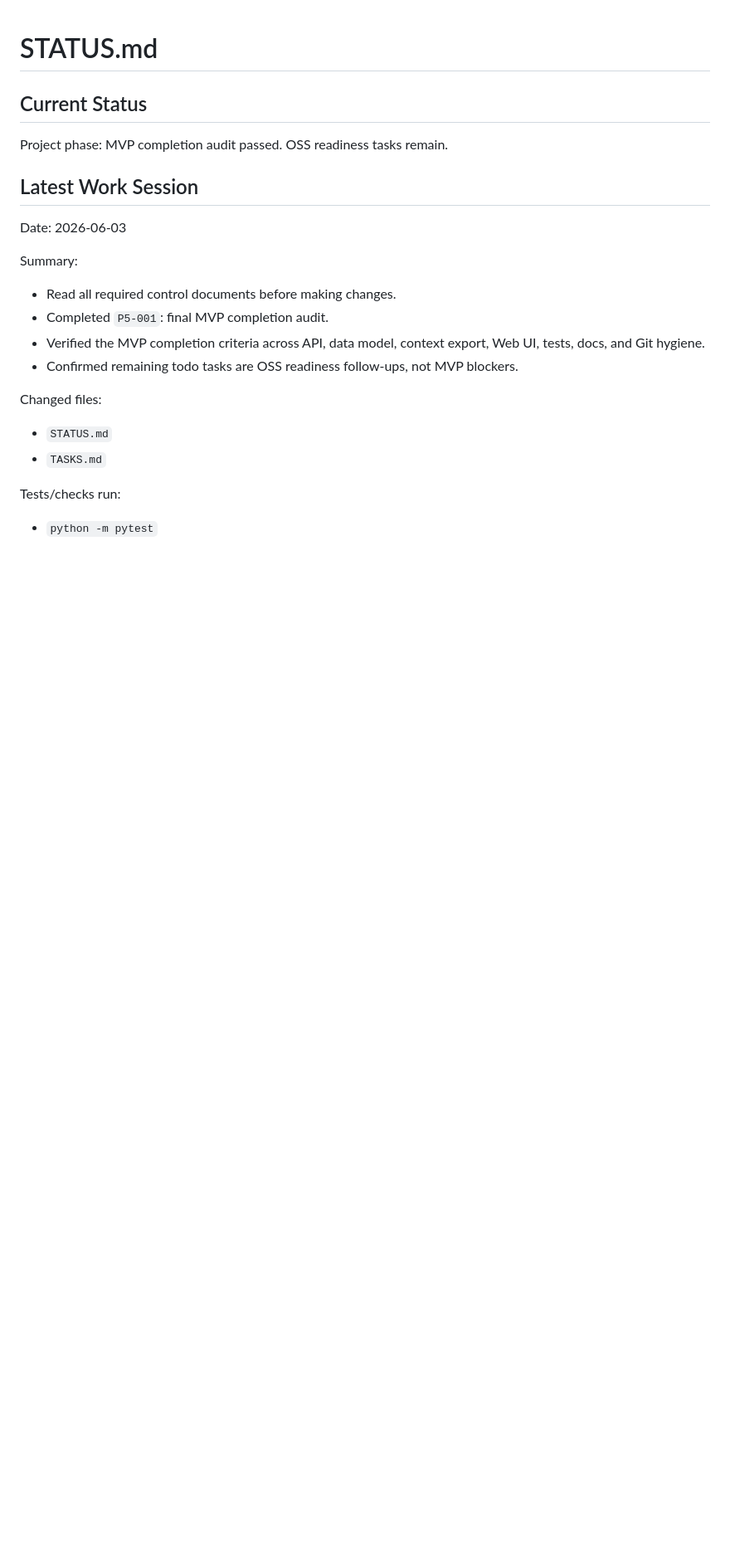
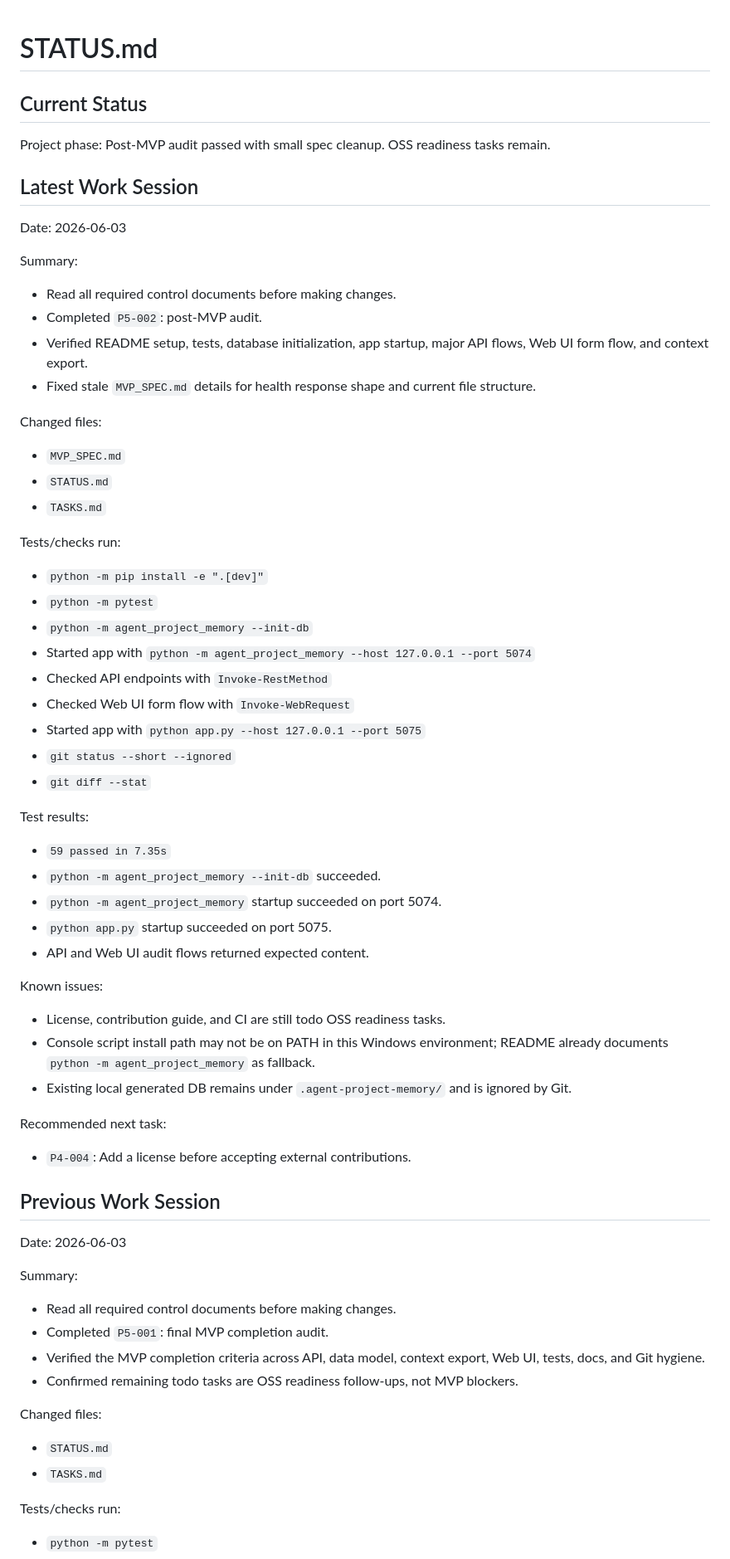
Before and after one commit to jaoushingan88/agent-project-memory, a Markdown page: STATUS.md, the part around one of its changes. Shown at 83% size. GitHub-like rendering; blank space fills up the shorter version.

Commit message:
Record post-MVP audit

```diff
--- a/STATUS.md
+++ b/STATUS.md
@@ -2,9 +2,56 @@
 
 ## Current Status
 
-Project phase: MVP completion audit passed. OSS readiness tasks remain.
+Project phase: Post-MVP audit passed with small spec cleanup. OSS readiness tasks remain.
 
 ## Latest Work Session
+
+Date: 2026-06-03
+
+Summary:
+
+- Read all required control documents before making changes.
+- Completed `P5-002`: post-MVP audit.
+- Verified README setup, tests, database initialization, app startup, major API flows, Web UI form flow, and context export.
+- Fixed stale `MVP_SPEC.md` details for health response shape and current file structure.
+
+Changed files:
+
+- `MVP_SPEC.md`
+- `STATUS.md`
+- `TASKS.md`
+
+Tests/checks run:
+
+- `python -m pip install -e ".[dev]"`
+- `python -m pytest`
+- `python -m agent_project_memory --init-db`
+- Started app with `python -m agent_project_memory --host 127.0.0.1 --port 5074`
+- Checked API endpoints with `Invoke-RestMethod`
+- Checked Web UI form flow with `Invoke-WebRequest`
+- Started app with `python app.py --host 127.0.0.1 --port 5075`
+- `git status --short --ignored`
+- `git diff --stat`
+
+Test results:
+
+- `59 passed in 7.35s`
+- `python -m agent_project_memory --init-db` succeeded.
+- `python -m agent_project_memory` startup succeeded on port 5074.
+- `python app.py` startup succeeded on port 5075.
+- API and Web UI audit flows returned expected content.
+
+Known issues:
+
+- License, contribution guide, and CI are still todo OSS readiness tasks.
+- Console script install path may not be on PATH in this Windows environment; README already documents `python -m agent_project_memory` as fallback.
+- Existing local generated DB remains under `.agent-project-memory/` and is ignored by Git.
+
+Recommended next task:
+
+- `P4-004`: Add a license before accepting external contributions.
+
+## Previous Work Session
 
 Date: 2026-06-03
 
```
Also changed, not shown: other parts of STATUS.md (+1 -1 lines), MVP_SPEC.md (+12 -9 lines), TASKS.md (+2 -1 lines).
